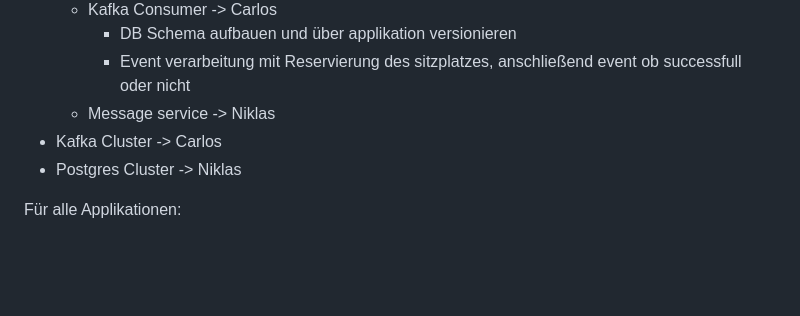
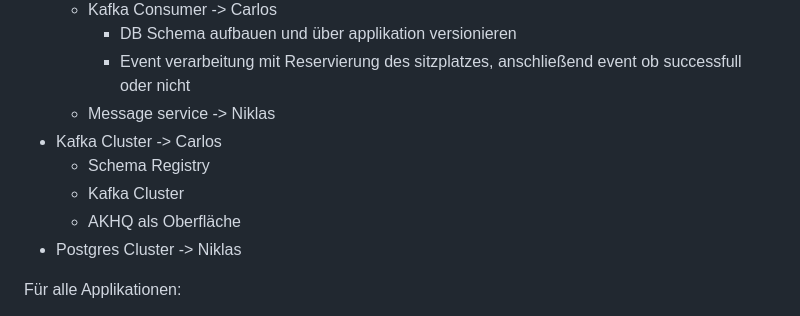
Before and after one commit to Engelhan/DHBWCASCloudNative, a Markdown page: README.md, the part around the change. GitHub-like rendering; blank space fills up the shorter version.

```diff
--- a/README.md
+++ b/README.md
@@ -14,6 +14,9 @@ Pfisterer:
       - Event verarbeitung mit Reservierung des sitzplatzes, anschließend event ob successfull oder nicht
    - Message service -> Niklas
 - Kafka Cluster -> Carlos
+   - Schema Registry
+   - Kafka Cluster
+   - AKHQ als Oberfläche
 - Postgres Cluster -> Niklas
 
 
```
